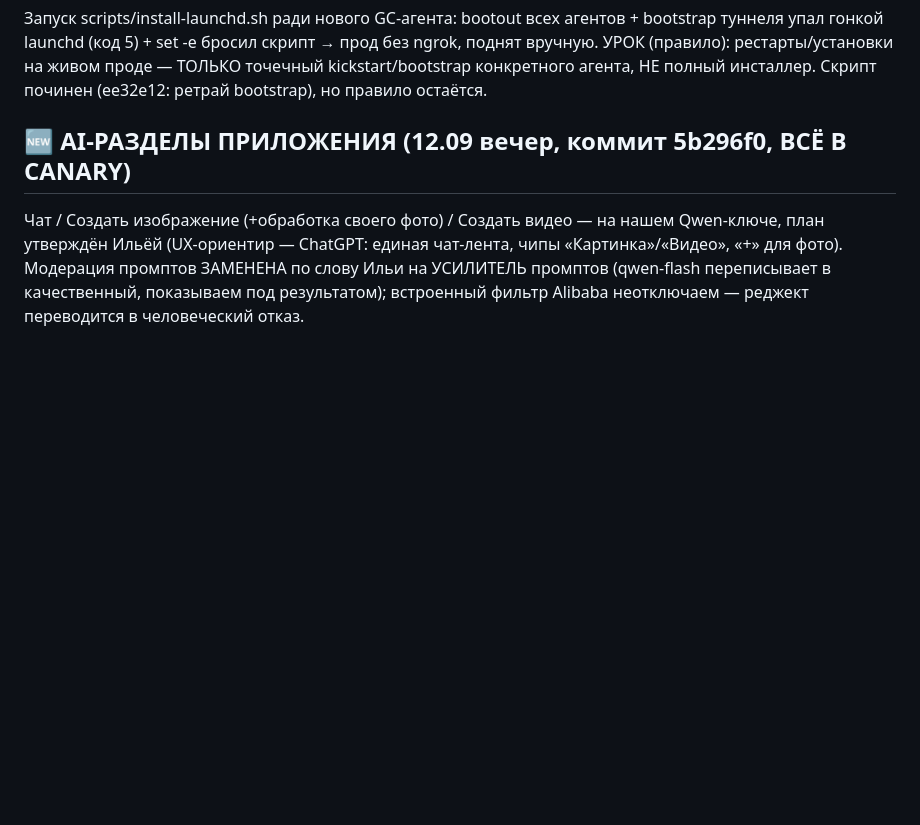
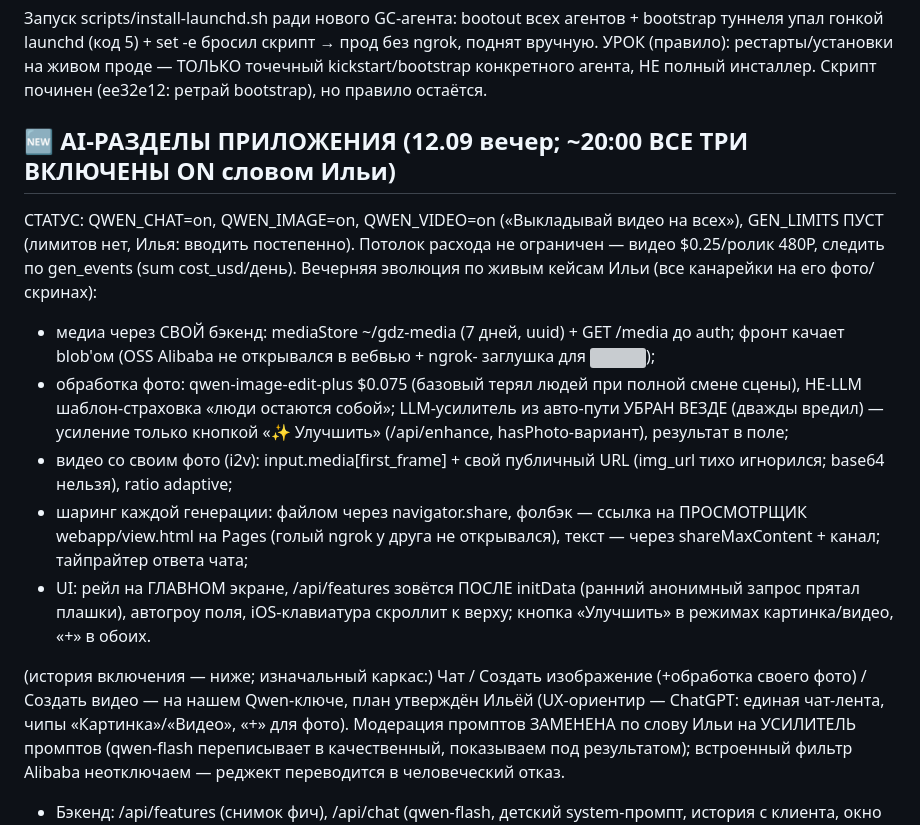
Before and after one commit to ilya00794-coder/gdz-max-app, a Markdown page: docs/session-state.md, the part around the change. GitHub-like rendering; blank space fills up the shorter version; grey boxes are pictures that could not be loaded.

Commit message:
session-state: AI-разделы все ON (слово Ильи ~20:00), вечерняя эволюция по живым кейсам (медиа-прокси, edit-plus, i2v, просмотрщик шаринга, усиление только кнопкой)
Co-Authored-By: Claude Fable 5 <noreply@anthropic.com>
Claude-Session: https://claude.ai/code/session_01Y4Yzijtf1uf2AveHum3V56

```diff
--- a/docs/session-state.md
+++ b/docs/session-state.md
@@ -129,7 +129,28 @@ verify, a4ccbe7 детект π/any, ee32e12 фикс install-launchd.
 НЕ полный инсталлер. Скрипт починен (ee32e12: ретрай bootstrap), но правило
 остаётся.
 
-## 🆕 AI-РАЗДЕЛЫ ПРИЛОЖЕНИЯ (12.09 вечер, коммит 5b296f0, ВСЁ В CANARY)
+## 🆕 AI-РАЗДЕЛЫ ПРИЛОЖЕНИЯ (12.09 вечер; ~20:00 ВСЕ ТРИ ВКЛЮЧЕНЫ ON словом Ильи)
+СТАТУС: QWEN_CHAT=on, QWEN_IMAGE=on, QWEN_VIDEO=on («Выкладывай видео на всех»),
+GEN_LIMITS ПУСТ (лимитов нет, Илья: вводить постепенно). Потолок расхода не
+ограничен — видео $0.25/ролик 480P, следить по gen_events (sum cost_usd/день).
+Вечерняя эволюция по живым кейсам Ильи (все канарейки на его фото/скринах):
+- медиа через СВОЙ бэкенд: mediaStore ~/gdz-media (7 дней, uuid) + GET /media
+  до auth; фронт качает blob'ом (OSS Alibaba не открывался в вебвью + ngrok-
+  заглушка для <img>);
+- обработка фото: qwen-image-edit-plus $0.075 (базовый терял людей при полной
+  смене сцены), НЕ-LLM шаблон-страховка «люди остаются собой»; LLM-усилитель
+  из авто-пути УБРАН ВЕЗДЕ (дважды вредил) — усиление только кнопкой
+  «✨ Улучшить» (/api/enhance, hasPhoto-вариант), результат в поле;
+- видео со своим фото (i2v): input.media[first_frame] + свой публичный URL
+  (img_url тихо игнорился; base64 нельзя), ratio adaptive;
+- шаринг каждой генерации: файлом через navigator.share, фолбэк — ссылка на
+  ПРОСМОТРЩИК webapp/view.html на Pages (голый ngrok у друга не открывался),
+  текст — через shareMaxContent + канал; тайпрайтер ответа чата;
+- UI: рейл на ГЛАВНОМ экране, /api/features зовётся ПОСЛЕ initData (ранний
+  анонимный запрос прятал плашки), автогроу поля, iOS-клавиатура скроллит
+  к верху; кнопка «Улучшить» в режимах картинка/видео, «+» в обоих.
+
+(история включения — ниже; изначальный каркас:)
 Чат / Создать изображение (+обработка своего фото) / Создать видео — на нашем
 Qwen-ключе, план утверждён Ильёй (UX-ориентир — ChatGPT: единая чат-лента,
 чипы «Картинка»/«Видео», «+» для фото). Модерация промптов ЗАМЕНЕНА по слову
```
